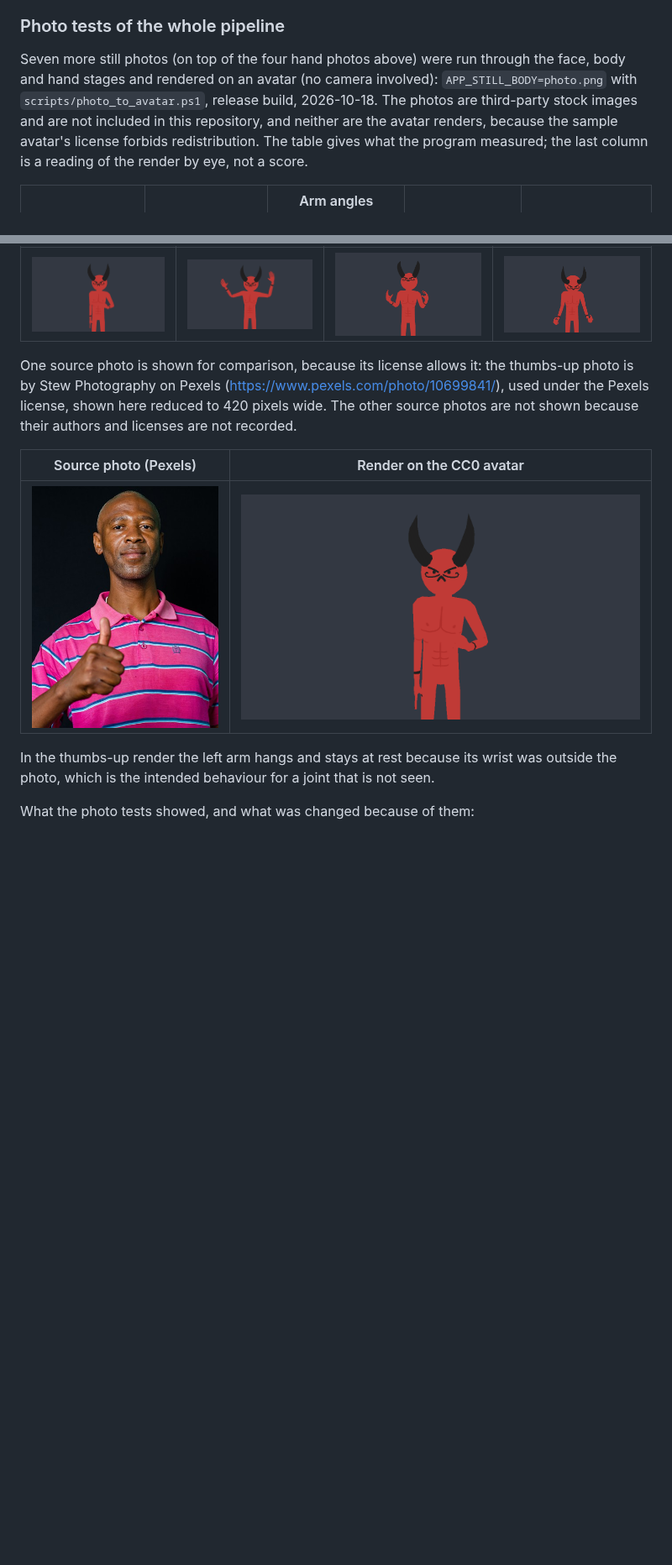
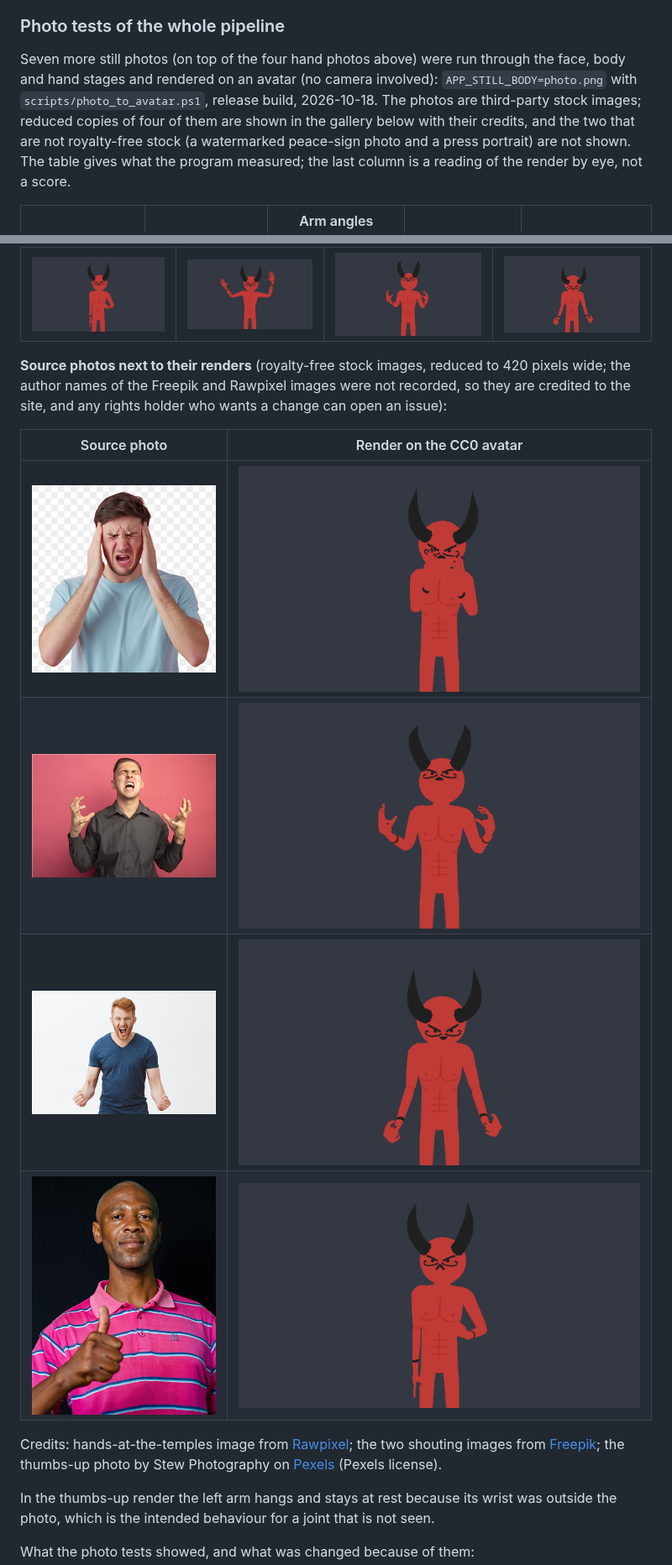
Before and after one commit to GPA-N/lightweight-cpu-vtuber-tracker, a Markdown page: README.md, 2 parts joined by grey strips. Shown at 84% size. Rendered like a GitHub page; pictures changed too: docs/images/photo-claws-scream-freepik.jpg (added), docs/images/photo-fists-shout-freepik.jpg (added), docs/images/photo-head-pain-rawpixel.jpg (added); blank space fills up the shorter version.

Commit message:
README: show credited stock photos beside their renders

```diff
--- a/README.md
+++ b/README.md
@@ -153,7 +153,7 @@ There is no ground-truth labelled data for these photos, so every accuracy figur
 
 ### Photo tests of the whole pipeline
 
-Seven more still photos (on top of the four hand photos above) were run through the face, body and hand stages and rendered on an avatar (no camera involved): `APP_STILL_BODY=photo.png` with `scripts/photo_to_avatar.ps1`, release build, 2026-10-18. The photos are third-party stock images and are not included in this repository, and neither are the avatar renders, because the sample avatar's license forbids redistribution. The table gives what the program measured; the last column is a reading of the render by eye, not a score.
+Seven more still photos (on top of the four hand photos above) were run through the face, body and hand stages and rendered on an avatar (no camera involved): `APP_STILL_BODY=photo.png` with `scripts/photo_to_avatar.ps1`, release build, 2026-10-18. The photos are third-party stock images; reduced copies of four of them are shown in the gallery below with their credits, and the two that are not royalty-free stock (a watermarked peace-sign photo and a press portrait) are not shown. The table gives what the program measured; the last column is a reading of the render by eye, not a score.
 
 | Photo (what it shows) | Hands found | Arm angles tracked (upper arm / forearm elevation, elbow bend) | Strong face readings | Render by eye |
 | --- | --- | --- | --- | --- |
@@ -177,11 +177,16 @@ These are renders of the avatar posed from the photos above (`APP_STILL_BODY` wi
 | --- | --- | --- | --- |
 | ![Thumbs up](docs/images/devil-thumbs-up.png) | ![Both hands up](docs/images/devil-hands-up-seated.png) | ![Claws](docs/images/devil-claws-scream.png) | ![Fists](docs/images/devil-fists-shout.png) |
 
-One source photo is shown for comparison, because its license allows it: the thumbs-up photo is by Stew Photography on Pexels (https://www.pexels.com/photo/10699841/), used under the Pexels license, shown here reduced to 420 pixels wide. The other source photos are not shown because their authors and licenses are not recorded.
+**Source photos next to their renders** (royalty-free stock images, reduced to 420 pixels wide; the author names of the Freepik and Rawpixel images were not recorded, so they are credited to the site, and any rights holder who wants a change can open an issue):
 
-| Source photo (Pexels) | Render on the CC0 avatar |
+| Source photo | Render on the CC0 avatar |
 | --- | --- |
+| ![Hands at the temples, stock photo from Rawpixel](docs/images/photo-head-pain-rawpixel.jpg) | ![Hands at the temples render](docs/images/devil-head-pain.png) |
+| ![Man shouting with raised hands, stock photo from Freepik](docs/images/photo-claws-scream-freepik.jpg) | ![Claws render](docs/images/devil-claws-scream.png) |
+| ![Man shouting with clenched fists, stock photo from Freepik](docs/images/photo-fists-shout-freepik.jpg) | ![Fists render](docs/images/devil-fists-shout.png) |
 | ![Thumbs-up photo by Stew Photography on Pexels](docs/images/photo-thumbs-up-pexels.jpg) | ![Thumbs up render](docs/images/devil-thumbs-up.png) |
+
+Credits: hands-at-the-temples image from [Rawpixel](https://www.rawpixel.com); the two shouting images from [Freepik](https://www.freepik.com); the thumbs-up photo by Stew Photography on [Pexels](https://www.pexels.com/photo/10699841/) (Pexels license).
 
 In the thumbs-up render the left arm hangs and stays at rest because its wrist was outside the photo, which is the intended behaviour for a joint that is not seen.
 
```
Also changed, not shown: other parts of README.md (+1 -1 lines), 1 other file.
